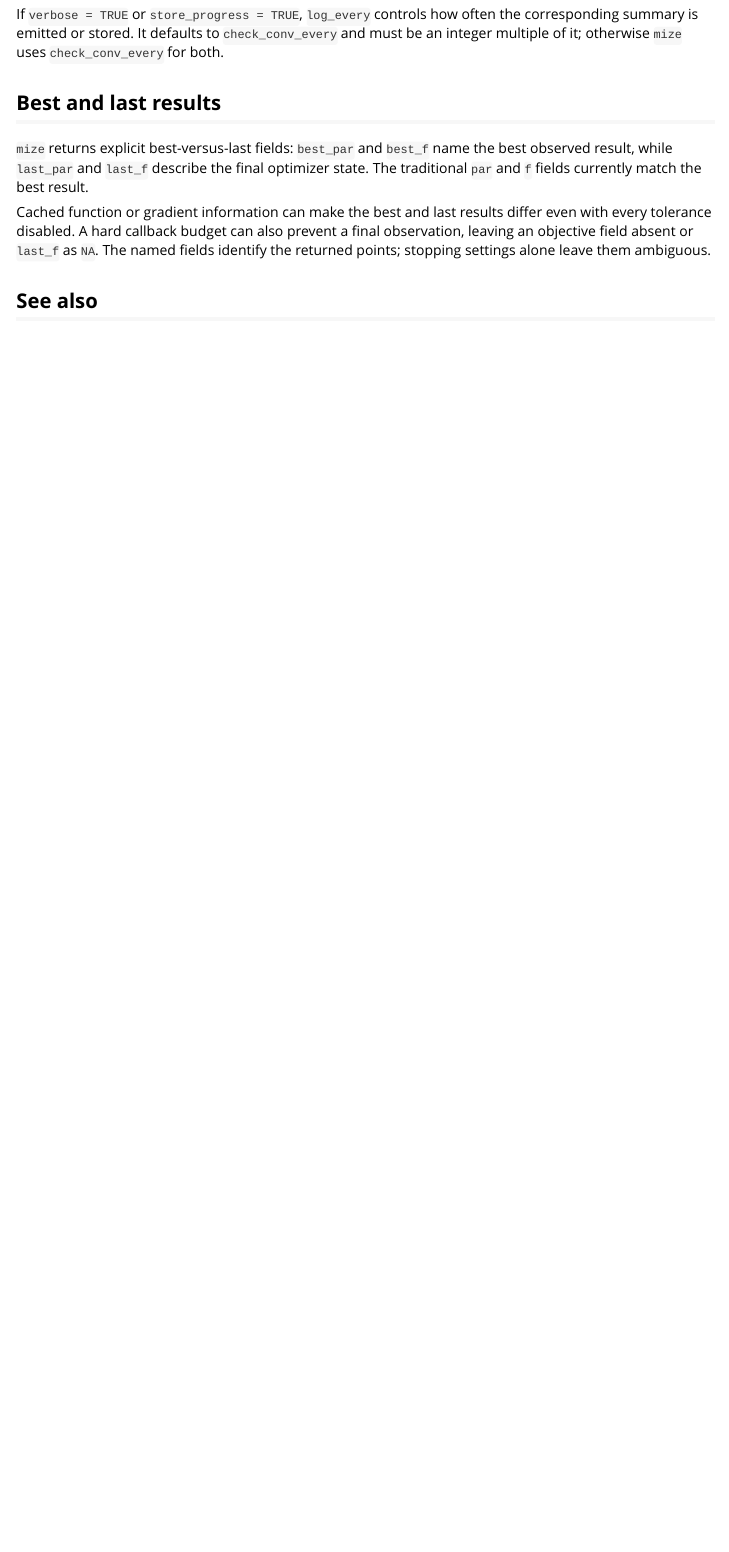
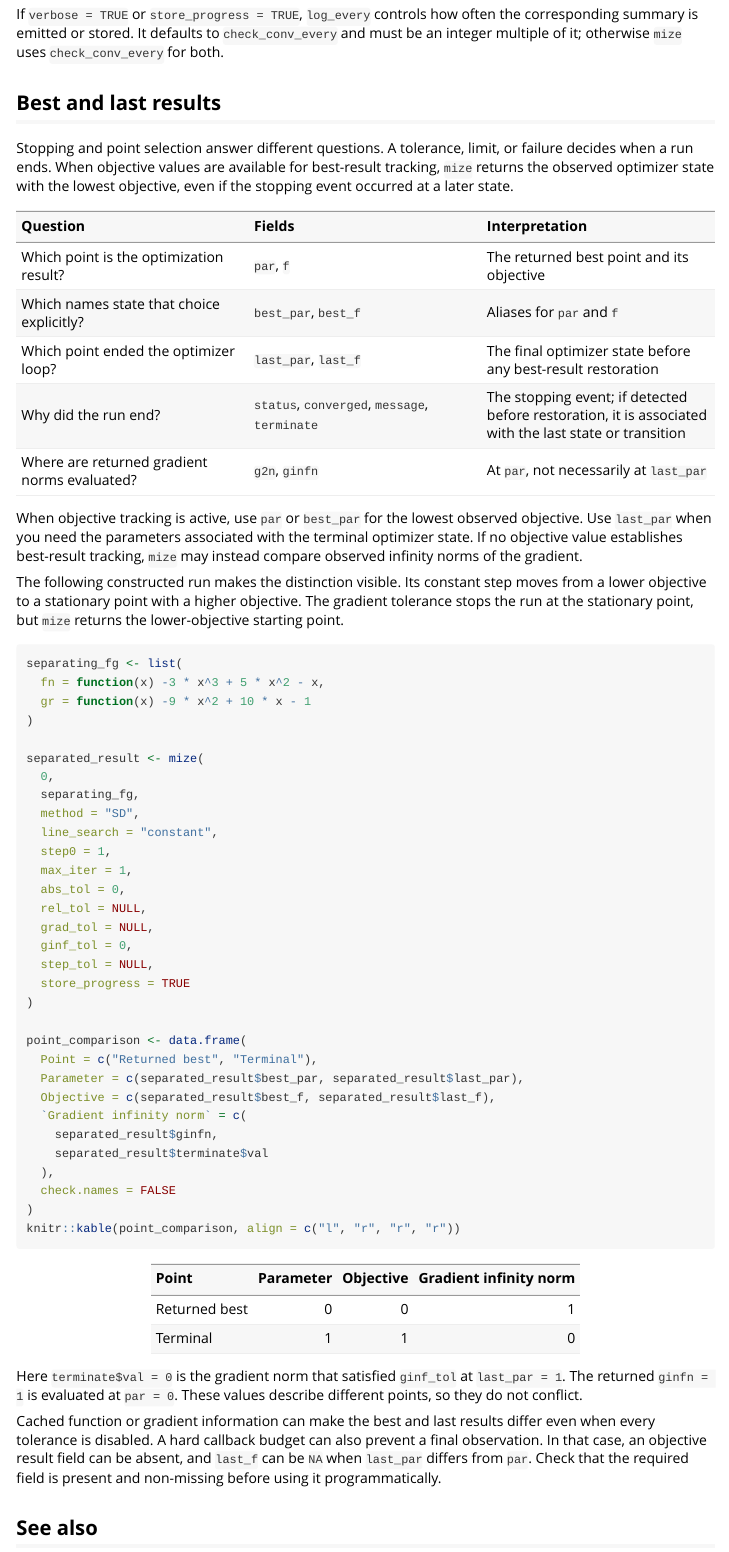
Before and after one commit to jlmelville/mize, an R Markdown document (vignettes/convergence.Rmd): the page in a window 1100 px wide, from 6400 px down. Rendered offline with R 4.5, knitr and Pandoc, with nearby package versions.

Commit message:
Clarify best and terminal optimizer results

````diff
--- a/vignettes/convergence.Rmd
+++ b/vignettes/convergence.Rmd
@@ -475,16 +475,85 @@ uses `check_conv_every` for both.
 
 ## Best and last results
 
-`mize` returns explicit best-versus-last fields: `best_par` and `best_f` name
-the best observed result, while `last_par` and `last_f` describe the final
-optimizer state. The traditional `par` and `f` fields currently match the best
-result.
+Stopping and point selection answer different questions. A tolerance, limit,
+or failure decides when a run ends. When objective values are available for
+best-result tracking, `mize` returns the observed optimizer state with the
+lowest objective, even if the stopping event occurred at a later state.
+
+| Question | Fields | Interpretation |
+|:--|:--|:--|
+| Which point is the optimization result? | `par`, `f` | The returned best point and its objective |
+| Which names state that choice explicitly? | `best_par`, `best_f` | Aliases for `par` and `f` |
+| Which point ended the optimizer loop? | `last_par`, `last_f` | The final optimizer state before any best-result restoration |
+| Why did the run end? | `status`, `converged`, `message`, `terminate` | The stopping event; if detected before restoration, it is associated with the last state or transition |
+| Where are returned gradient norms evaluated? | `g2n`, `ginfn` | At `par`, not necessarily at `last_par` |
+
+When objective tracking is active, use `par` or `best_par` for the lowest
+observed objective. Use `last_par` when you need the parameters associated with
+the terminal optimizer state. If no objective value establishes best-result
+tracking, `mize` may instead compare observed infinity norms of the gradient.
+
+The following constructed run makes the distinction visible. Its constant
+step moves from a lower objective to a stationary point with a higher
+objective. The gradient tolerance stops the run at the stationary point, but
+`mize` returns the lower-objective starting point.
+
+```{r best-and-last-results}
+separating_fg <- list(
+  fn = function(x) -3 * x^3 + 5 * x^2 - x,
+  gr = function(x) -9 * x^2 + 10 * x - 1
+)
+
+separated_result <- mize(
+  0,
+  separating_fg,
+  method = "SD",
+  line_search = "constant",
+  step0 = 1,
+  max_iter = 1,
+  abs_tol = 0,
+  rel_tol = NULL,
+  grad_tol = NULL,
+  ginf_tol = 0,
+  step_tol = NULL,
+  store_progress = TRUE
+)
+
+point_comparison <- data.frame(
+  Point = c("Returned best", "Terminal"),
+  Parameter = c(separated_result$best_par, separated_result$last_par),
+  Objective = c(separated_result$best_f, separated_result$last_f),
+  `Gradient infinity norm` = c(
+    separated_result$ginfn,
+    separated_result$terminate$val
+  ),
+  check.names = FALSE
+)
+knitr::kable(point_comparison, align = c("l", "r", "r", "r"))
+```
+
+```{r assert-best-and-last-results, include = FALSE}
+stopifnot(
+  identical(separated_result$terminate$what, "ginf_tol"),
+  identical(separated_result$status, "converged"),
+  identical(separated_result$best_par, separated_result$par),
+  separated_result$best_f < separated_result$last_f,
+  identical(separated_result$best_par, 0),
+  identical(separated_result$last_par, 1),
+  identical(separated_result$terminate$val, 0),
+  identical(separated_result$ginfn, 1)
+)
+```
+
+Here `terminate$val = 0` is the gradient norm that satisfied `ginf_tol` at
+`last_par = 1`. The returned `ginfn = 1` is evaluated at `par = 0`. These
+values describe different points, so they do not conflict.
 
 Cached function or gradient information can make the best and last results
-differ even with every tolerance disabled. A hard callback budget can also
-prevent a final observation, leaving an objective field absent or `last_f` as
-`NA`. The named fields identify the returned points; stopping settings alone
-leave them ambiguous.
+differ even when every tolerance is disabled. A hard callback budget can also
+prevent a final observation. In that case, an objective result field can be
+absent, and `last_f` can be `NA` when `last_par` differs from `par`. Check that
+the required field is present and non-missing before using it programmatically.
 
 ## See also
 
````
Also changed, not shown: R/mize.R (+23 -13 lines), 1 other file.
